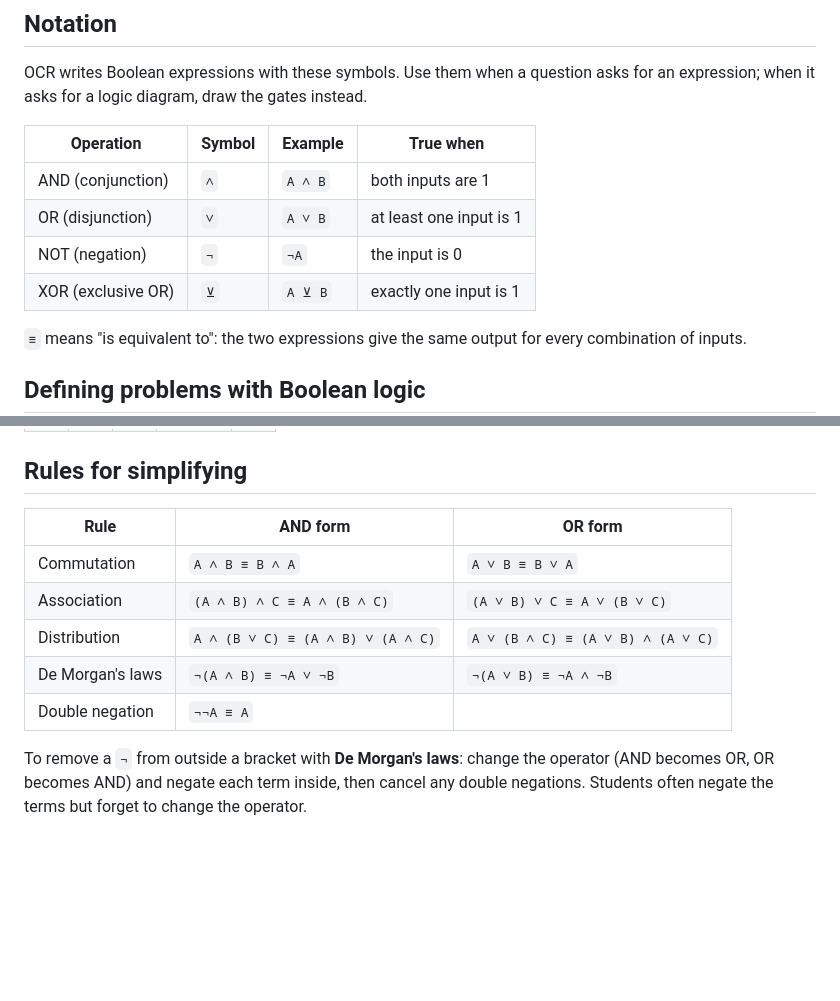
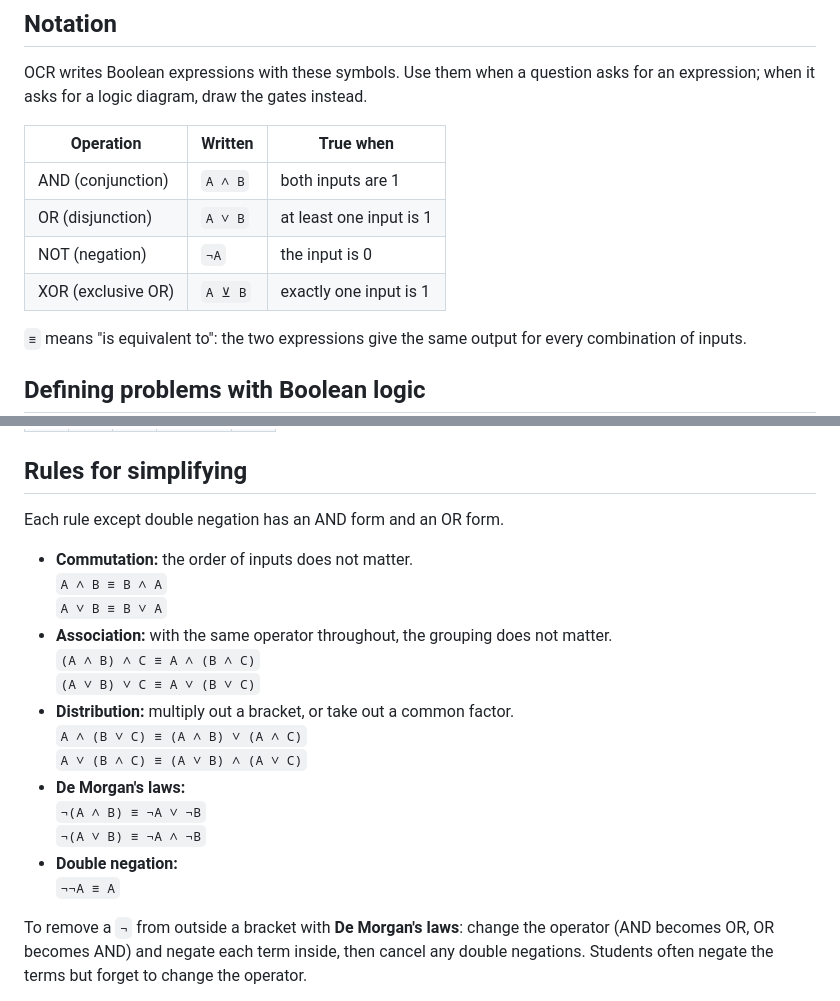
Before and after one commit to 1stAndLastName/CompSciRevision, a Markdown page: content/boolean-algebra/notes.md, 2 parts joined by grey strips. GitHub-like rendering; blank space fills up the shorter version.

Commit message:
Make Boolean algebra notes read well on a phone
Rules for simplifying are now a list so each expression stays on one
line, the notation table drops its repeated Symbol column, and truth
table columns are centred.

Co-Authored-By: Claude Opus 5.5 <noreply@anthropic.com>

```diff
--- a/content/boolean-algebra/notes.md
+++ b/content/boolean-algebra/notes.md
@@ -8,12 +8,12 @@ sample: true
 
 OCR writes Boolean expressions with these symbols. Use them when a question asks for an expression; when it asks for a logic diagram, draw the gates instead.
 
-| Operation | Symbol | Example | True when |
-| --- | --- | --- | --- |
-| AND (conjunction) | `∧` | `A ∧ B` | both inputs are 1 |
-| OR (disjunction) | `∨` | `A ∨ B` | at least one input is 1 |
-| NOT (negation) | `¬` | `¬A` | the input is 0 |
-| XOR (exclusive OR) | `⊻` | `A ⊻ B` | exactly one input is 1 |
+| Operation | Written | True when |
+| --- | --- | --- |
+| AND (conjunction) | `A ∧ B` | both inputs are 1 |
+| OR (disjunction) | `A ∨ B` | at least one input is 1 |
+| NOT (negation) | `¬A` | the input is 0 |
+| XOR (exclusive OR) | `A ⊻ B` | exactly one input is 1 |
 
 `≡` means "is equivalent to": the two expressions give the same output for every combination of inputs.
 
@@ -55,13 +55,22 @@ To go from a diagram to a truth table, add a column for each gate's output, work
 
 ## Rules for simplifying
 
-| Rule | AND form | OR form |
-| --- | --- | --- |
-| Commutation | `A ∧ B ≡ B ∧ A` | `A ∨ B ≡ B ∨ A` |
-| Association | `(A ∧ B) ∧ C ≡ A ∧ (B ∧ C)` | `(A ∨ B) ∨ C ≡ A ∨ (B ∨ C)` |
-| Distribution | `A ∧ (B ∨ C) ≡ (A ∧ B) ∨ (A ∧ C)` | `A ∨ (B ∧ C) ≡ (A ∨ B) ∧ (A ∨ C)` |
-| De Morgan's laws | `¬(A ∧ B) ≡ ¬A ∨ ¬B` | `¬(A ∨ B) ≡ ¬A ∧ ¬B` |
-| Double negation | `¬¬A ≡ A` | |
+Each rule except double negation has an AND form and an OR form.
+
+- **Commutation:** the order of inputs does not matter.\
+  `A ∧ B ≡ B ∧ A`\
+  `A ∨ B ≡ B ∨ A`
+- **Association:** with the same operator throughout, the grouping does not matter.\
+  `(A ∧ B) ∧ C ≡ A ∧ (B ∧ C)`\
+  `(A ∨ B) ∨ C ≡ A ∨ (B ∨ C)`
+- **Distribution:** multiply out a bracket, or take out a common factor.\
+  `A ∧ (B ∨ C) ≡ (A ∧ B) ∨ (A ∧ C)`\
+  `A ∨ (B ∧ C) ≡ (A ∨ B) ∧ (A ∨ C)`
+- **De Morgan's laws:**\
+  `¬(A ∧ B) ≡ ¬A ∨ ¬B`\
+  `¬(A ∨ B) ≡ ¬A ∧ ¬B`
+- **Double negation:**\
+  `¬¬A ≡ A`
 
 To remove a `¬` from outside a bracket with **De Morgan's laws**: change the operator (AND becomes OR, OR becomes AND) and negate each term inside, then cancel any double negations. Students often negate the terms but forget to change the operator.
 
```
Also changed, not shown: other parts of content/boolean-algebra/notes.md (+3 -3 lines).
